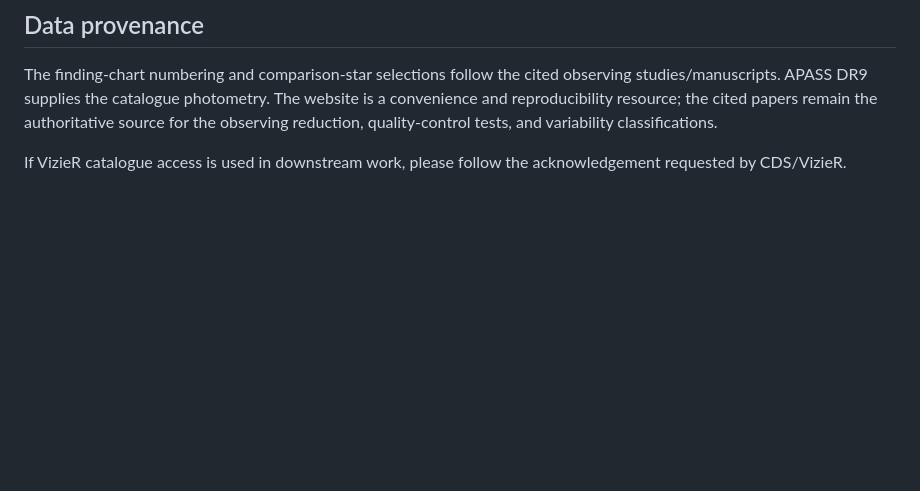
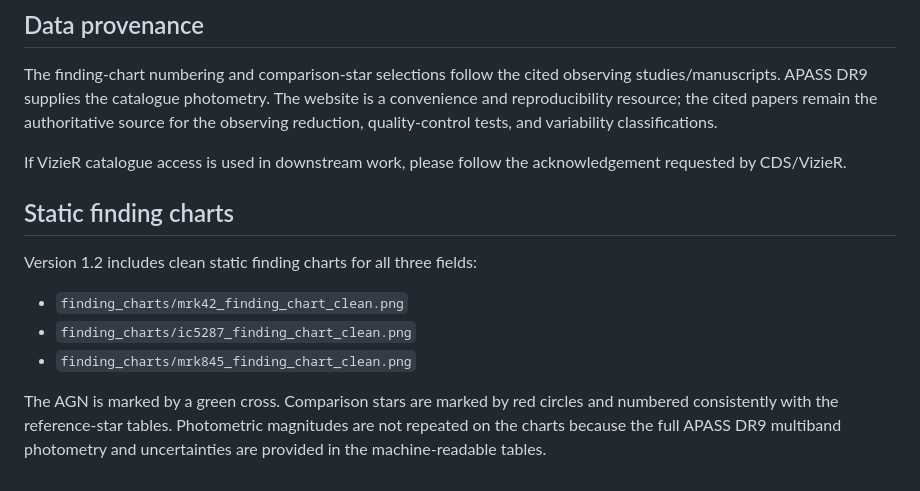
Before and after one commit to izviekova-blip/agn-reference-fields, a Markdown page: README.md, the part around the change. GitHub-like rendering; blank space fills up the shorter version.

```diff
--- a/README.md
+++ b/README.md
@@ -50,3 +50,13 @@ https://izviekova-blip.github.io/agn-reference-fields/sitemap.xml
 The finding-chart numbering and comparison-star selections follow the cited observing studies/manuscripts. APASS DR9 supplies the catalogue photometry. The website is a convenience and reproducibility resource; the cited papers remain the authoritative source for the observing reduction, quality-control tests, and variability classifications.
 
 If VizieR catalogue access is used in downstream work, please follow the acknowledgement requested by CDS/VizieR.
+
+## Static finding charts
+
+Version 1.2 includes clean static finding charts for all three fields:
+
+- `finding_charts/mrk42_finding_chart_clean.png`
+- `finding_charts/ic5287_finding_chart_clean.png`
+- `finding_charts/mrk845_finding_chart_clean.png`
+
+The AGN is marked by a green cross. Comparison stars are marked by red circles and numbered consistently with the reference-star tables. Photometric magnitudes are not repeated on the charts because the full APASS DR9 multiband photometry and uncertainties are provided in the machine-readable tables.
```
